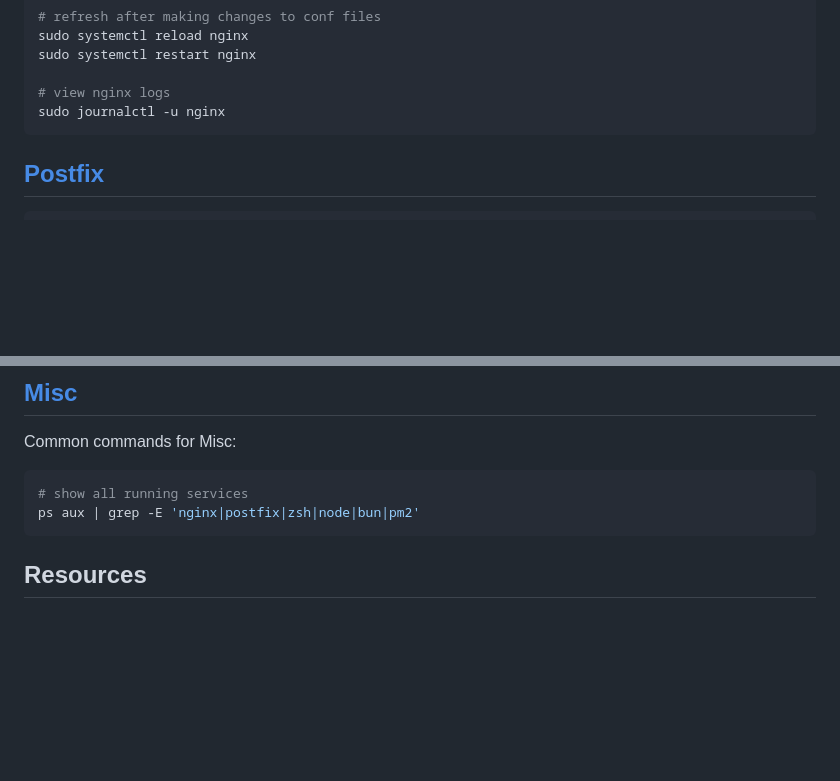
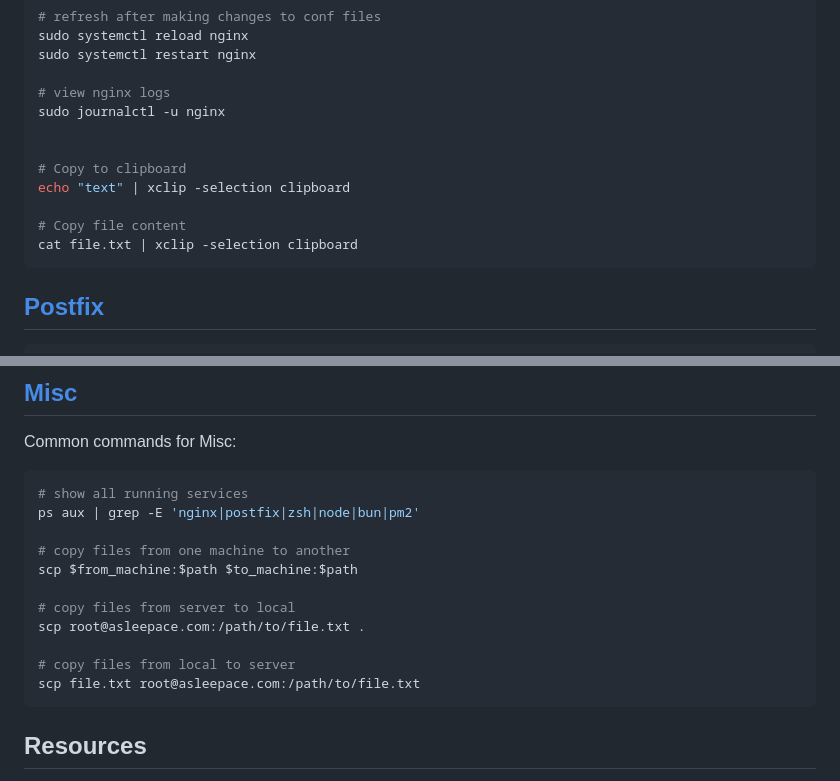
Before and after one commit to asleepace/asleepace.com, a Markdown page: services/README.md, 2 parts joined by grey strips. Drawn GitHub-style; blank space fills up the shorter version.

Commit message:
cleanup up the project

````diff
--- a/services/README.md
+++ b/services/README.md
@@ -81,6 +81,13 @@ sudo systemctl restart nginx
 
 # view nginx logs
 sudo journalctl -u nginx
+
+
+# Copy to clipboard
+echo "text" | xclip -selection clipboard
+
+# Copy file content
+cat file.txt | xclip -selection clipboard
 ```
 
 ## [Postfix](./smtp/ABOUT.md)
@@ -135,6 +142,15 @@ Common commands for Misc:
 ```bash
 # show all running services
 ps aux | grep -E 'nginx|postfix|zsh|node|bun|pm2'
+
+# copy files from one machine to another
+scp $from_machine:$path $to_machine:$path
+
+# copy files from server to local
+scp root@asleepace.com:/path/to/file.txt .
+
+# copy files from local to server
+scp file.txt root@asleepace.com:/path/to/file.txt
 ```
 
 ## Resources
````
